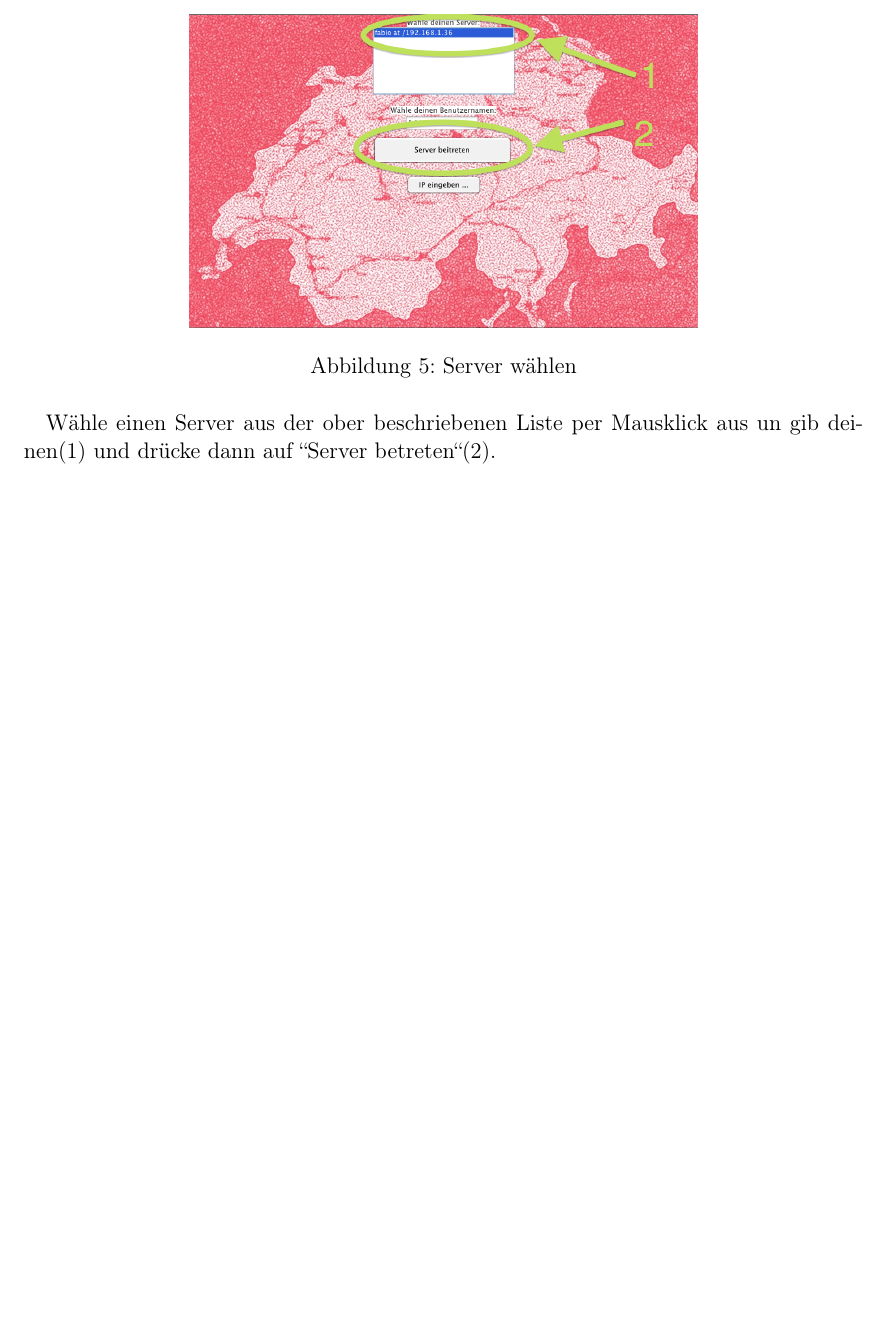
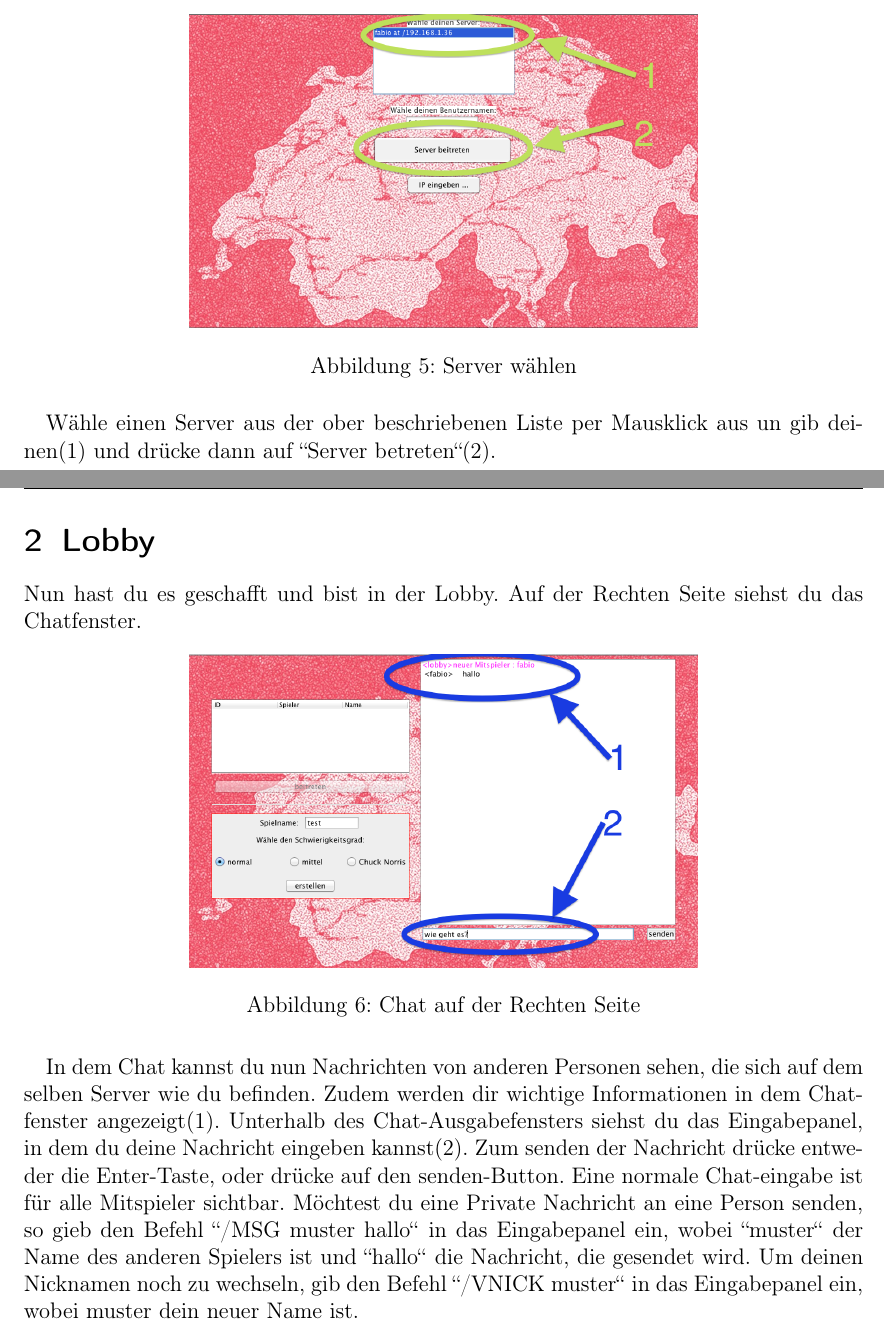
Before and after one commit to dihydrogenmonoxide/CS108, a LaTeX document (Handbuch/Handbuch.tex): part of page 5 of 5 before the commit and two parts of pages 5 and 6 of 7 after it, the two joined at a grey line, cut so that both start at the same text, the shorter picture padded with empty space. Compiled offline with pdfLaTeX.

Commit message:
added Lobby to handbook

```diff
--- a/Handbuch/Handbuch.tex
+++ b/Handbuch/Handbuch.tex
@@ -105,3 +105,22 @@ Hand eingeben.
 W\"{a}hle einen Server aus der ober beschriebenen Liste per Mausklick aus un gib deinen(1) und dr\"{u}cke dann auf "'Server betreten"'(2).
 
 
+\newpage
+
+\section{Lobby}
+
+Nun hast du es geschafft und bist in der Lobby.
+Auf der Rechten Seite siehst du das Chatfenster.
+
+\begin{figure}[h]
+\centering
+\includegraphics[scale=0.3]{lobby/chat.png}
+\caption{Chat auf der Rechten Seite}
+\end{figure}
+
+In dem Chat kannst du nun Nachrichten von anderen Personen sehen, die sich auf dem selben Server wie du befinden. Zudem werden dir wichtige Informationen in dem Chatfenster angezeigt(1).
+Unterhalb des Chat-Ausgabefensters siehst du das Eingabepanel, in dem du deine Nachricht eingeben kannst(2). Zum senden der Nachricht dr\"{u}cke entweder die Enter-Taste, oder dr\"{u}cke auf den senden-Button.
+Eine normale Chat-eingabe ist f\"{u}r alle Mitspieler sichtbar. M\"{o}chtest du eine Private Nachricht an eine Person senden, so gieb den Befehl "'/MSG muster hallo"' in das Eingabepanel ein, wobei "'muster"' der Name des anderen Spielers ist und "'hallo"' die Nachricht, die gesendet wird.
+Um deinen Nicknamen noch zu wechseln, gib den Befehl "'/VNICK muster"' in das Eingabepanel ein, wobei muster dein neuer Name ist.
+
+\newpage
```
Also changed, not shown: Handbuch/lobby/chat.png (added), Handbuch/lobby/spiel_erstellen.png (added), Handbuch/lobby/spielinfos.png (added), Handbuch/Handbuch.tex (30 more changed lines), 4 other files.
